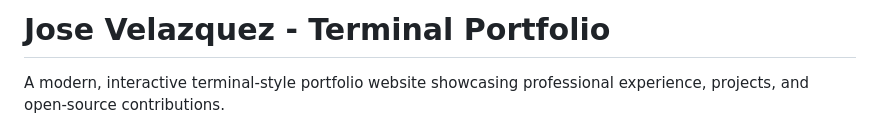
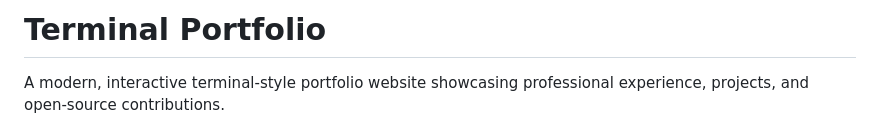
Before and after one commit to Peponks9/portfolio-website, a Markdown page: README.md, the part around the change. Drawn GitHub-style.

```diff
--- a/README.md
+++ b/README.md
@@ -1,4 +1,4 @@
-# Jose Velazquez - Terminal Portfolio
+# Terminal Portfolio
 
 A modern, interactive terminal-style portfolio website showcasing professional experience, projects, and open-source contributions.
 
```
